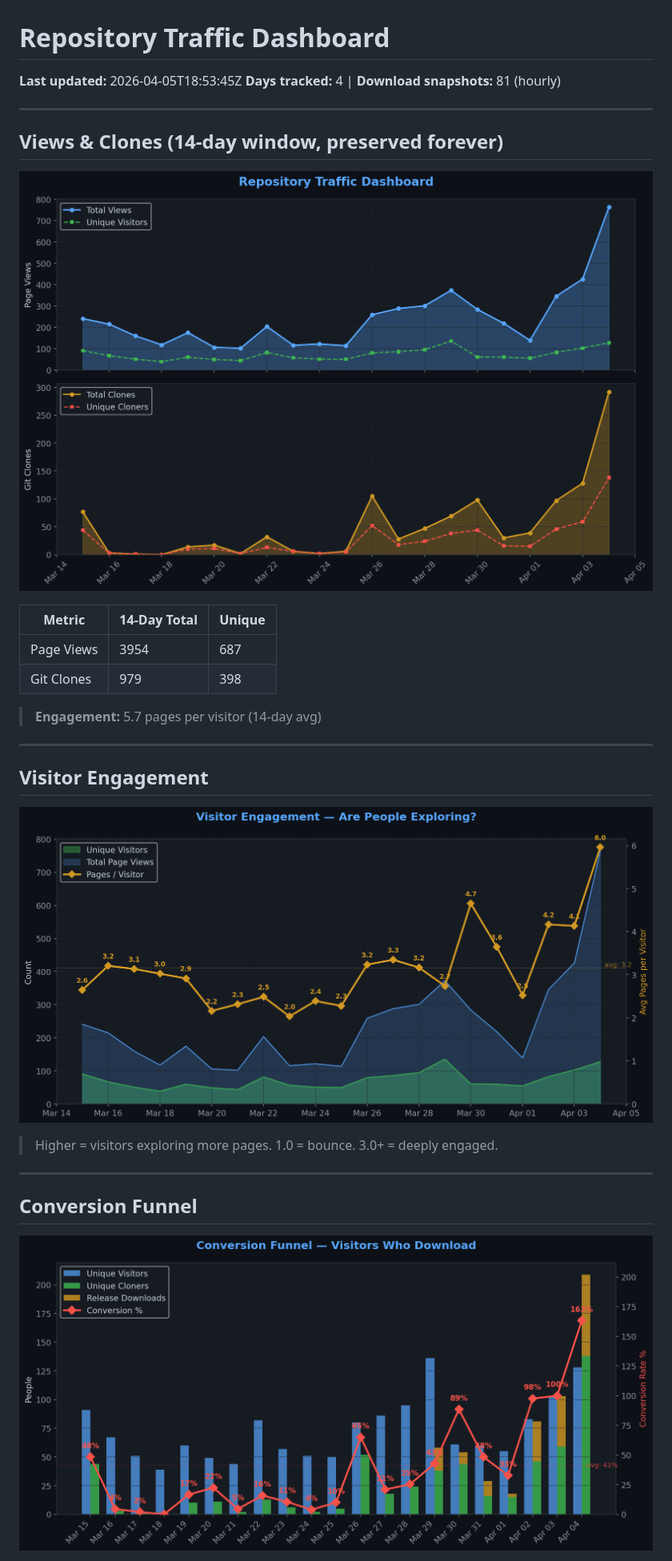
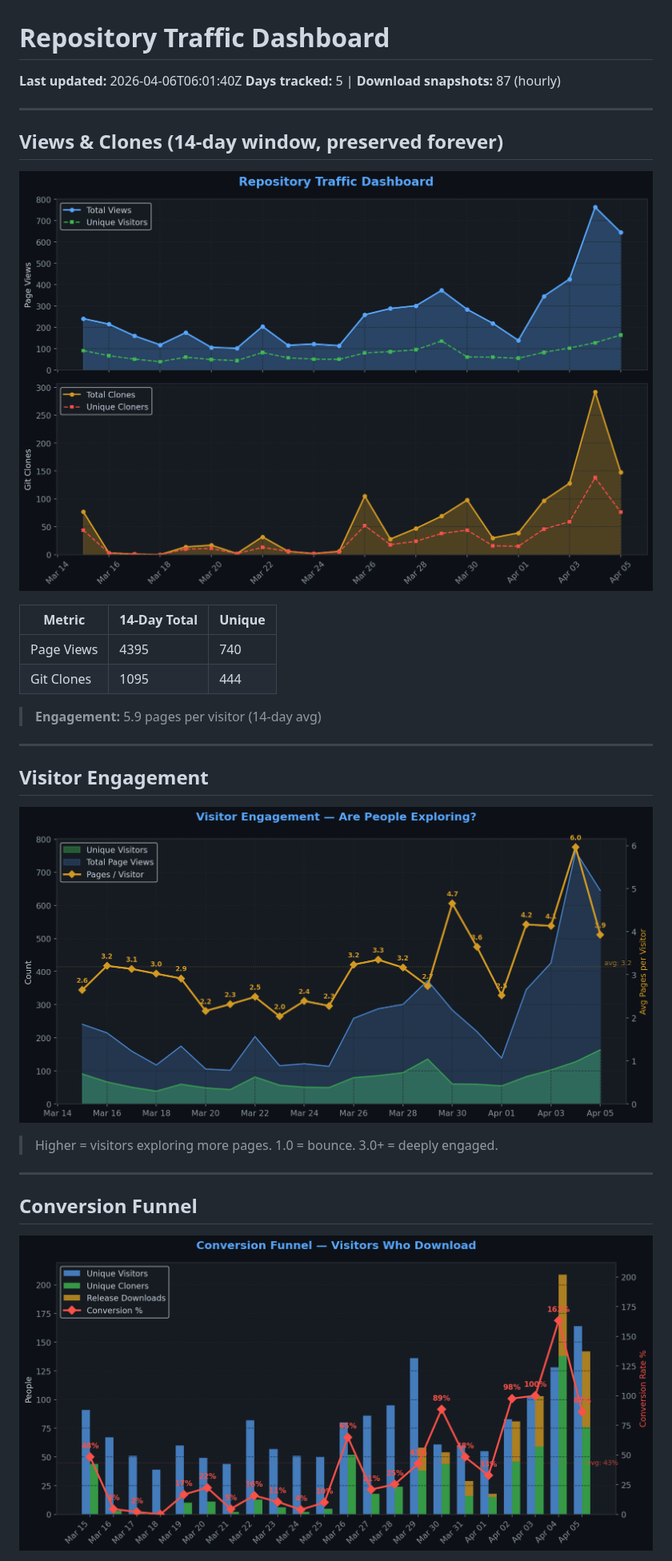
Before and after one commit to TheCodingDad-TisonK/FS25_SoilFertilizer, a Markdown page: .github/traffic/SUMMARY.md, the part around one of its changes. Shown at 80% size. Drawn GitHub-style; pictures changed too: .github/traffic/charts/conversion.png, .github/traffic/charts/engagement.png, .github/traffic/charts/views_clones.png.

Commit message:
chore: Full traffic snapshot 2026-04-06_06:01

```diff
--- a/.github/traffic/SUMMARY.md
+++ b/.github/traffic/SUMMARY.md
@@ -1,7 +1,7 @@
 # Repository Traffic Dashboard
 
-**Last updated:** 2026-04-05T18:53:45Z
-**Days tracked:** 4 | **Download snapshots:** 81 (hourly)
+**Last updated:** 2026-04-06T06:01:40Z
+**Days tracked:** 5 | **Download snapshots:** 87 (hourly)
 
 ---
 
@@ -11,10 +11,10 @@
 
 | Metric | 14-Day Total | Unique |
 |--------|-------------|--------|
-| Page Views | 3954 | 687 |
-| Git Clones | 979 | 398 |
+| Page Views | 4395 | 740 |
+| Git Clones | 1095 | 444 |
 
-> **Engagement:** 5.7 pages per visitor (14-day avg)
+> **Engagement:** 5.9 pages per visitor (14-day avg)
 
 ---
 
```
Also changed, not shown: other parts of .github/traffic/SUMMARY.md (+21 -21 lines), .github/traffic/charts/downloads.png, .github/traffic/charts/growth.png, .github/traffic/charts/referrers.png, 5 other files.
